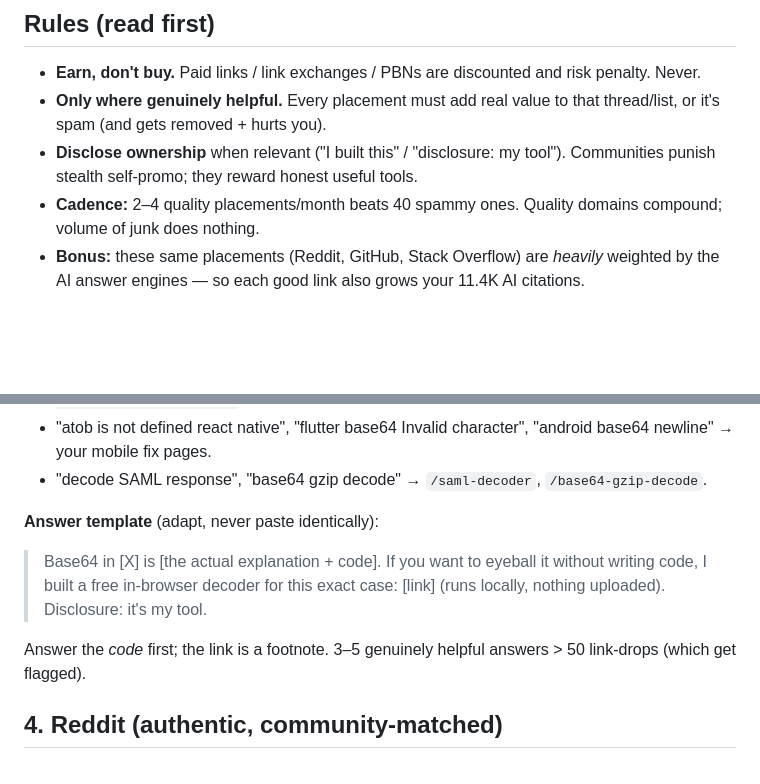
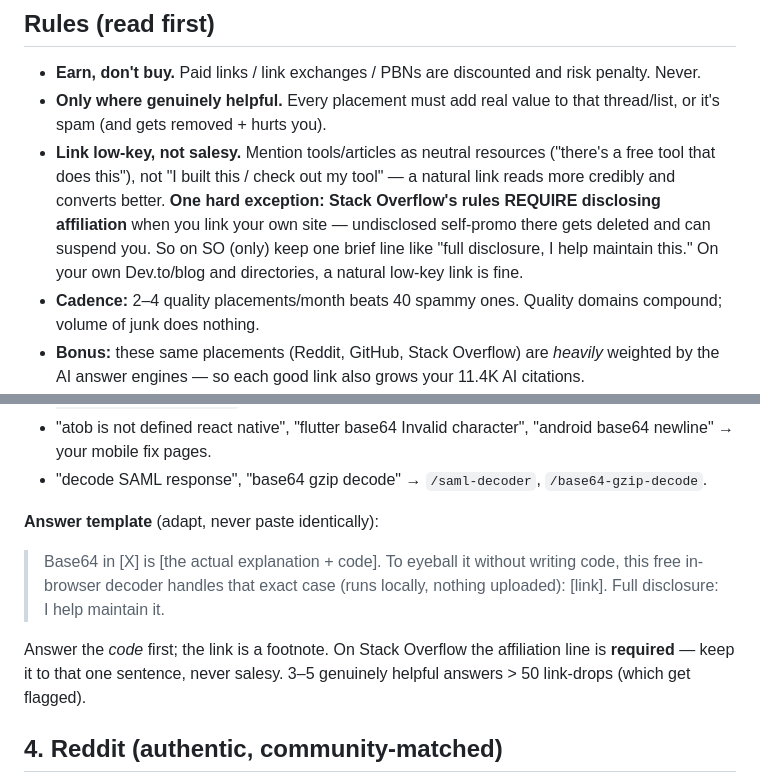
Before and after one commit to gaomengen/base64, a Markdown page: docs/off-page-authority-kit.md, 2 parts joined by grey strips. GitHub-like rendering; blank space fills up the shorter version.

Commit message:
docs: low-key link house style (drop salesy "I built this" framing)
Link tools/articles as neutral resources, not self-promotion. Updated the
Dev.to post + off-page kit. Kept one caveat: Stack Overflow *requires* an
affiliation disclosure on self-links (hard platform rule), so the SO template
keeps a single brief "full disclosure" line — everywhere else, natural links.

Co-Authored-By: Claude Opus 4.8 (1M context) <noreply@anthropic.com>
Claude-Session: https://claude.ai/code/session_01LZRLo5MmiohfCoZW6P3uy6

```diff
--- a/docs/off-page-authority-kit.md
+++ b/docs/off-page-authority-kit.md
@@ -5,7 +5,7 @@ _2026-08-08. Bing Webmaster's single recommendation is "not enough inbound links
 ## Rules (read first)
 - **Earn, don't buy.** Paid links / link exchanges / PBNs are discounted and risk penalty. Never.
 - **Only where genuinely helpful.** Every placement must add real value to that thread/list, or it's spam (and gets removed + hurts you).
-- **Disclose ownership** when relevant ("I built this" / "disclosure: my tool"). Communities punish stealth self-promo; they reward honest useful tools.
+- **Link low-key, not salesy.** Mention tools/articles as neutral resources ("there's a free tool that does this"), not "I built this / check out my tool" — a natural link reads more credibly and converts better. **One hard exception: Stack Overflow's rules REQUIRE disclosing affiliation** when you link your own site — undisclosed self-promo there gets deleted and can suspend you. So on SO (only) keep one brief line like "full disclosure, I help maintain this." On your own Dev.to/blog and directories, a natural low-key link is fine.
 - **Cadence:** 2–4 quality placements/month beats 40 spammy ones. Quality domains compound; volume of junk does nothing.
 - **Bonus:** these same placements (Reddit, GitHub, Stack Overflow) are *heavily* weighted by the AI answer engines — so each good link also grows your 11.4K AI citations.
 
@@ -38,9 +38,9 @@ Find questions your tools genuinely solve, write a real answer, and link the too
 - "decode SAML response", "base64 gzip decode" → `/saml-decoder`, `/base64-gzip-decode`.
 
 **Answer template** (adapt, never paste identically):
-> Base64 in [X] is [the actual explanation + code]. If you want to eyeball it without writing code, I built a free in-browser decoder for this exact case: [link] (runs locally, nothing uploaded). Disclosure: it's my tool.
+> Base64 in [X] is [the actual explanation + code]. To eyeball it without writing code, this free in-browser decoder handles that exact case (runs locally, nothing uploaded): [link]. Full disclosure: I help maintain it.
 
-Answer the *code* first; the link is a footnote. 3–5 genuinely helpful answers > 50 link-drops (which get flagged).
+Answer the *code* first; the link is a footnote. On Stack Overflow the affiliation line is **required** — keep it to that one sentence, never salesy. 3–5 genuinely helpful answers > 50 link-drops (which get flagged).
 
 ## 4. Reddit (authentic, community-matched)
 Each ecosystem tool has a natural subreddit. Don't post "check out my site" — answer a real question or share in a "what tools do you use" thread:
```
Also changed, not shown: docs/devto-post-k8s-secrets.md (+2 -2 lines).
